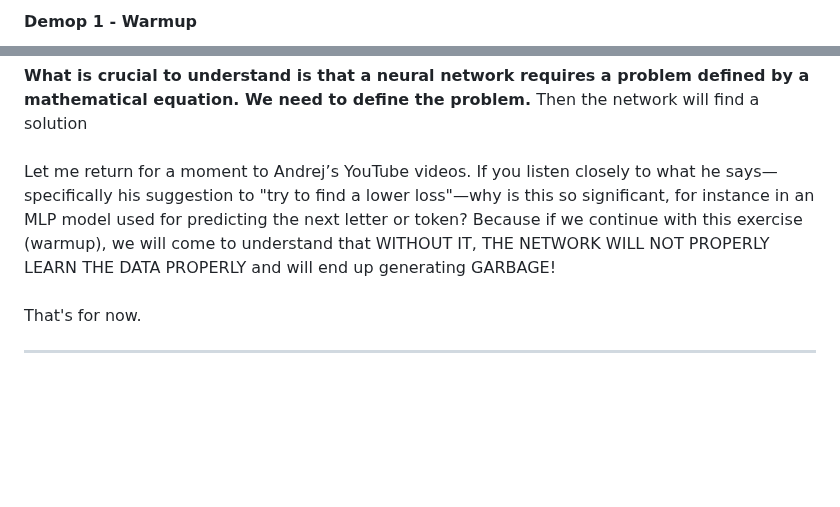
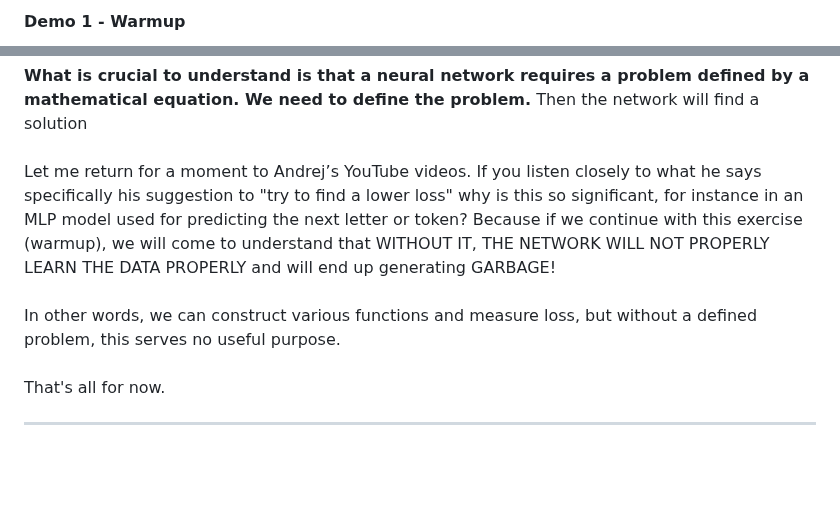
Before and after one commit to KarolDuracz/Machine-Learning, a Markdown page: 7 - micrograd exercises/5 - exercise number 7-5/README.md, 2 parts joined by grey strips. Drawn GitHub-style; blank space fills up the shorter version.

```diff
--- a/7 - micrograd exercises/5 - exercise number 7-5/README.md
+++ b/7 - micrograd exercises/5 - exercise number 7-5/README.md
@@ -1,2 +1,2 @@
-<h4>Demop 1 - Warmup</h4>
+<h4>Demo 1 - Warmup</h4>
 
@@ -4,9 +4,11 @@ File ` Untitled - 29-10-2026 - 7-5 ex warmup.ipynb ` . For now I won’t go into
 <br /><br />
 <b>What is crucial to understand is that a neural network requires a problem defined by a mathematical equation. We need to define the problem.</b> Then the network will find a solution
 <br /><br />
-Let me return for a moment to Andrej’s YouTube videos. If you listen closely to what he says—specifically his suggestion to "try to find a lower loss"—why is this so significant, for instance in an MLP model used for predicting the next letter or token? Because if we continue with this exercise (warmup), we will come to understand that WITHOUT IT, THE NETWORK WILL NOT PROPERLY LEARN THE DATA PROPERLY and will end up generating GARBAGE!
+Let me return for a moment to Andrej’s YouTube videos. If you listen closely to what he says specifically his suggestion to "try to find a lower loss" why is this so significant, for instance in an MLP model used for predicting the next letter or token? Because if we continue with this exercise (warmup), we will come to understand that WITHOUT IT, THE NETWORK WILL NOT PROPERLY LEARN THE DATA PROPERLY and will end up generating GARBAGE!
 <br /><br />
-That's for now.
+In other words, we can construct various functions and measure loss, but without a defined problem, this serves no useful purpose.
+<br /><br />
+That's all for now.
 <hr>
 <br /><br /><br />
 // TODO - 26-10-2026
```
Also changed, not shown: other parts of 7 - micrograd exercises/5 - exercise number 7-5/README.md (+1 -1 lines).
